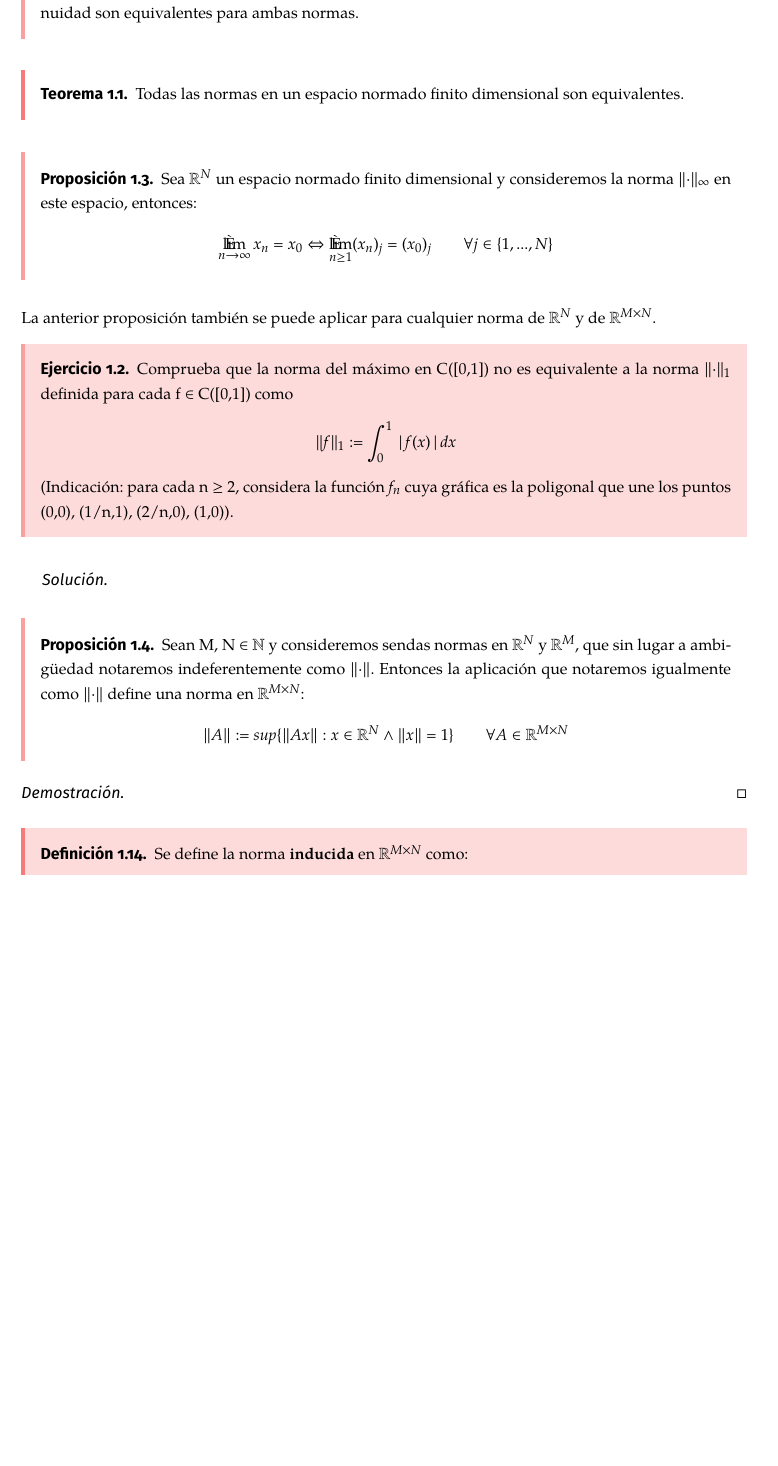
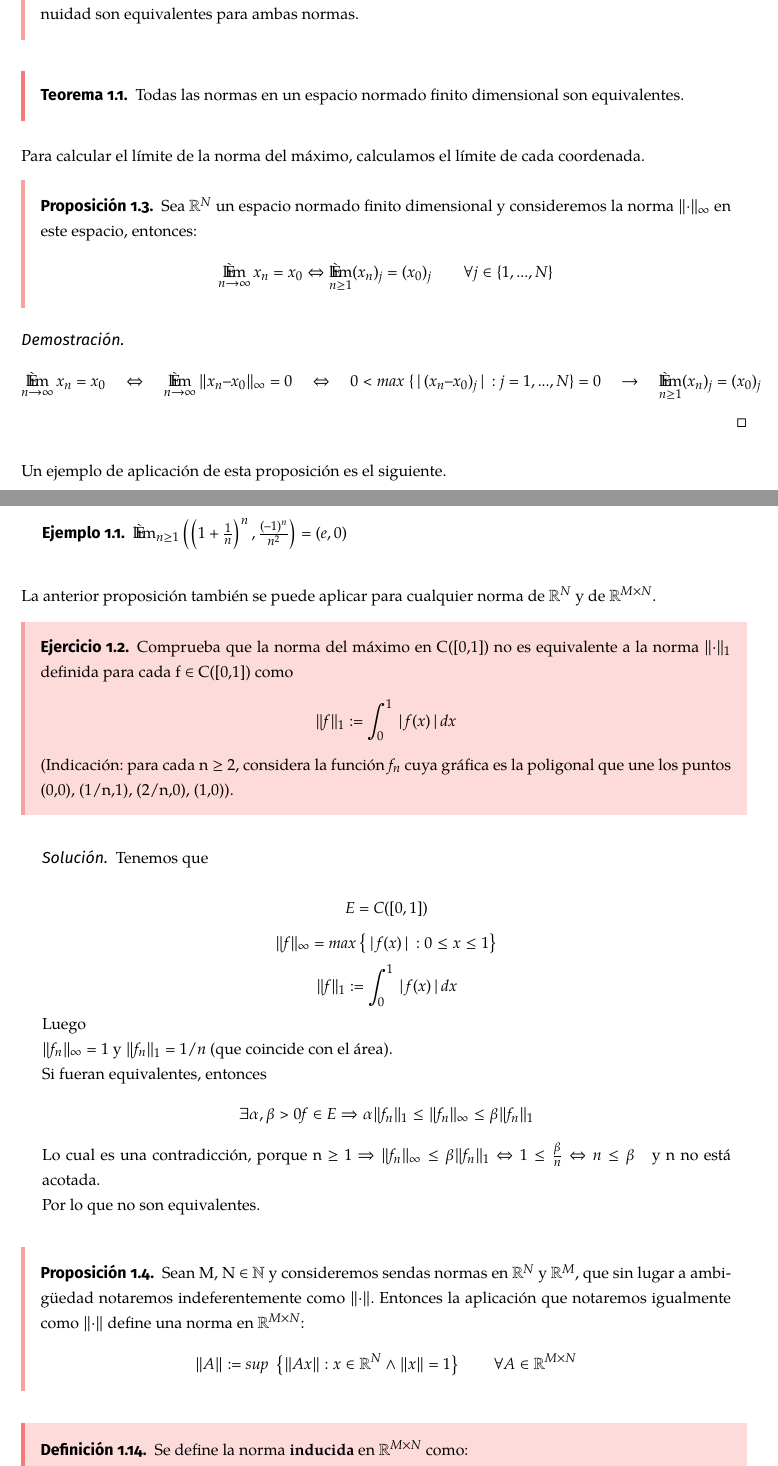
Before and after one commit to paula1999/Apuntes, a LaTeX document (MN_I/MetodosNumericosI.tex): part of page 8 of 15 before the commit and two parts of pages 8 and 9 of 17 after it, the two joined at a grey line, cut so that both start at the same text, the shorter picture padded with empty space. The pictures show the PDF file MN_I/MetodosNumericosI.pdf that the author committed with the source.

Commit message:
Actualizo apuntes de MNI

```diff
--- a/MN_I/MetodosNumericosI.tex
+++ b/MN_I/MetodosNumericosI.tex
@@ -487,3 +493,4 @@ Sea E = $\mathbb{R}^{M \times N}$ y A $\in$ $\mathbb{R}^{M \times N}$, entonces:
 \begin{ndef}
 $\textbf{Norma del máximo}$\\
 Sea E = C([a,b]) y f $\in$ C([a,b]), entonces:
+\[ \Vert f \Vert _\infty := max \; \left\lbrace \vert f(x) \vert : a \leq x \leq b \right\rbrace \]
@@ -559,10 +567,22 @@ Sean $\Vert$ · $\Vert$ y $\Vert$ · $\Vert _*$ dos normas, entonces la converge
 Todas las normas en un espacio normado finito dimensional son equivalentes.
 \end{nth}
 
+Para calcular el límite de la norma del máximo, calculamos el límite de cada coordenada.
+
 \begin{nprop}
 Sea $\mathbb{R}^N$ un espacio normado finito dimensional y consideremos la norma $\Vert$·$\Vert _\infty$ en este espacio, entonces:
 \[ \lim_{n \rightarrow \infty}x_n = x_0 \Leftrightarrow \lim_{n \geq 1}(x_n)_j = (x_0)_j \qquad \forall j\in \lbrace 1,...,N \rbrace \]
 \end{nprop}
+
+\begin{proof}
+\[ \lim_{n \rightarrow \infty} x_n = x_0 \quad \Leftrightarrow \quad \lim_{n \rightarrow \infty} \Vert x_n - x_0 \Vert _\infty = 0 \quad \Leftrightarrow \quad 0 < max \; \lbrace \vert (x_n - x_0)_j \vert : j = 1,...,N \rbrace = 0 \quad \rightarrow \quad \lim_{n \geq 1}(x_n)_j = (x_0)_j \]
+\end{proof}
+
+Un ejemplo de aplicación de esta proposición es el siguiente.
+
+\begin{ejemplo}
+$\lim_{n \geq 1} \left( \left( 1 + \frac{1}{n} \right) ^n , \frac{(-1)^n}{n^2} \right) = (e,0)$
+\end{ejemplo}
 
 La anterior proposición también se puede aplicar para cualquier norma de $\mathbb{R}^N$ y de $\mathbb{R}^{M \times N}$.
 
@@ -573,37 +593,43 @@ Comprueba que la norma del máximo en C([0,1]) no es equivalente a la norma $\Ve
 \end{ejer}
 
 \begin{sol}
+Tenemos que\\
+\[ E = C([0,1]) \]
+\[ \Vert f \Vert _\infty = max \left\lbrace \vert f(x) \vert : 0 \leq x \leq 1 \right\rbrace \]
+\[ \Vert f \Vert _1 := \int_0^1 \vert f(x) \vert dx \]
+Luego\\
+$\Vert f_n \Vert _\infty = 1$ y $\Vert f_n \Vert _1 = 1/n$ (que coincide con el área).\\
+Si fueran equivalentes, entonces
+\[ \exists \alpha , \beta > 0 f \in E \Rightarrow \alpha \Vert f_n \Vert _1 \leq \Vert f_n \Vert _\infty \leq \beta \Vert f_n \Vert _1 \]
+Lo cual es una contradicción, porque n $\geq$ 1 $\Rightarrow \Vert f_n \Vert _\infty \leq \beta \Vert f_n \Vert _1 \Leftrightarrow 1 \leq \frac{\beta}{n} \Leftrightarrow n \leq \beta$ $\;$ y n no está acotada.\\
+Por lo que no son equivalentes.
 \end{sol}
 
 \begin{nprop}
 Sean M, N $\in$ $\mathbb{N}$ y consideremos sendas normas en $\mathbb{R}^N$ y $\mathbb{R}^M$, que sin lugar a ambigüedad notaremos indeferentemente como $\Vert$·$\Vert$. Entonces la aplicación que notaremos igualmente como $\Vert$·$\Vert$ define una norma en $\mathbb{R}^{M \times N}$:
-\[ \Vert A \Vert := sup \lbrace \Vert Ax \Vert : x \in \mathbb{R}^N \wedge \Vert x \Vert = 1 \rbrace \qquad \forall A \in \mathbb{R}^{M \times N} \]
+\[ \Vert A \Vert := sup \; \left\lbrace \Vert Ax \Vert : x \in \mathbb{R}^N \wedge \Vert x \Vert = 1 \right\rbrace \qquad \forall A \in \mathbb{R}^{M \times N} \]
 \end{nprop}
-
-\begin{proof}
-\end{proof}
 
 \begin{ndef}
 Se define la norma \textbf{inducida} en $\mathbb{R}^{M \times N}$ como:
-\[ \Vert A \Vert := sup \; \lbrace \Vert Ax \Vert : x \in \mathbb{R}^N \wedge \Vert x \Vert = 1 \rbrace \qquad \forall A \in \mathbb{R}^{M \times N} \]
+\[ \Vert A \Vert := sup \; \left\lbrace \Vert Ax \Vert : x \in \mathbb{R}^N \wedge \Vert x \Vert = 1 \right\rbrace \qquad \forall A \in \mathbb{R}^{M \times N} \]
 \end{ndef}
 
 \begin{nprop}
 Con la notación de la proposición anterior, si $A \in \mathbb{R}^{M \times N}$ entonces
-\[ \Vert A \Vert := sup \; \lbrace \frac{\Vert Ax \Vert}{\Vert x \Vert } : x \in \mathbb{R}^N \wedge x \neq 0 \rbrace \]
+\[ \Vert A \Vert := sup \; \left\lbrace \frac{\Vert Ax \Vert}{\Vert x \Vert } : x \in \mathbb{R}^N \wedge x \neq 0 \right\rbrace \]
 En particular,
 \[ \Vert Ax \Vert \leq \Vert A \Vert \Vert x \Vert \]
 \end{nprop}
 
-\begin{proof}
-\end{proof}
-
 \begin{nprop}
 Consideremos la norma $\Vert$·$\Vert _1$ en $\mathbb{R}^N$ y en $\mathbb{R}^M$, entonces la norma $\Vert$·$\Vert _1$ inducida en $\mathbb{R}^{M \times N}$ es
-\[ \Vert A \Vert _1 = max \; \lbrace \sum_{i=1}^M \vert a_{ij} \vert : j = 1,...,N \rbrace \qquad \forall A \in \mathbb{R}^{M \times N} \]
+\[ \Vert A \Vert _1 = max \; \left\lbrace \sum_{i=1}^M \vert a_{ij} \vert : j = 1,...,N \right\rbrace \qquad \forall A \in \mathbb{R}^{M \times N} \]
 \end{nprop}
 
-\begin{proof}
+Es decir, es el máximo de las sumas de los valores absolutos de cada $\textbf{columna}$.
+
+\begin{proof} Vamos a demostrar que es $\geq$ y $\leq$, luego se dará la igualdad.\\
 Probaremos primero que $ \Vert A \Vert _\infty \geq max \; \left\lbrace \sum_{j=1}^N \vert a_{ij} \vert : i = 1,...,M \right\rbrace $\\
 Sea sign(a) := $\left\{ \begin{array}{lcc}
 -1 & si & a < 0 \\
@@ -654,7 +681,7 @@ Sea $A \in \mathbb{R}^{N \times N}$, denotaremos como $\textbf{radio espectral d
 \[ \rho (A) := max \; \left\lbrace \vert \lambda \vert : \lambda \in \mathbb{C} \wedge det(A - \lambda I) = 0 \right\rbrace \]
 \end{ndef}
 
-La siguiente proposición muestra una manera más fácil de calcular la norma euclídea de un vector de $\mathbb{R}^N$
+La siguiente proposición muestra una manera más fácil de calcular la norma euclídea de un vector de $\mathbb{R}^N$, que es calculando la suma de las coordenadas al cuadrado.
 
 \begin{nprop}
 $\Vert x \Vert _2 = \sqrt{x^Tx} \qquad \forall x \in \mathbb{R}^N$
@@ -671,6 +698,10 @@ Sea A $\in \mathbb{R}^{N \times N}$ semidefinida positiva. Si $\lambda$ es un va
 \end{nprop}
 
 \begin{proof}
+Como $\lambda$ es valor propio de A $\Rightarrow \exists x \in \mathbb{R}^N : x \neq 0 \wedge Ax = \lambda x$\\
+Luego\\
+\[ 0 \leq x^TAx = x^T \lambda x = \lambda x^Tx = \lambda \Vert x \Vert _2^2 \]
+Como x $\neq$ 0 $\Rightarrow 0 \leq \lambda$
 \end{proof}
 
 \begin{nprop}
@@ -717,3 +751,8 @@ Por lo que esta norma no es matricial.\\
 Toda norma en $\mathbb{R}^{N \times N}$ inducida por una norma en $\mathbb{R}^N$ es matricial.
 \end{nprop}
 
+\begin{proof}
+Sea $\Vert$ · $\Vert$ una norma en $\mathbb{R}^{N \times N}$ inducida por una norma en $\mathbb{R}^N$, entonces
+\[ \Vert A \Vert := sup \; \left\lbrace \Vert Ax \Vert : x \in \mathbb{R}^N \wedge \Vert x \Vert = 1 \right\rbrace \]
+Sabemos que la norma es inducida, luego se cumple que
+\[ \Vert Ax \Vert \leq \Vert A \Vert \Vert x \Vert \qquad \forall x \in \mathbb{R}^N \]
@@ -722,0 +782 @@ $\lim_{n \rightarrow \infty} A^n = 0 \; \Leftrightarrow \; \rho (A) < 1 \qquad \
+Sea A = $\begin{bmatrix}
```
Also changed, not shown: MN_I/MetodosNumericosI.pdf, MN_I/media/desigualdadtriangular.png (added), MN_I/MetodosNumericosI.tex (58 more changed lines), 4 other files.
